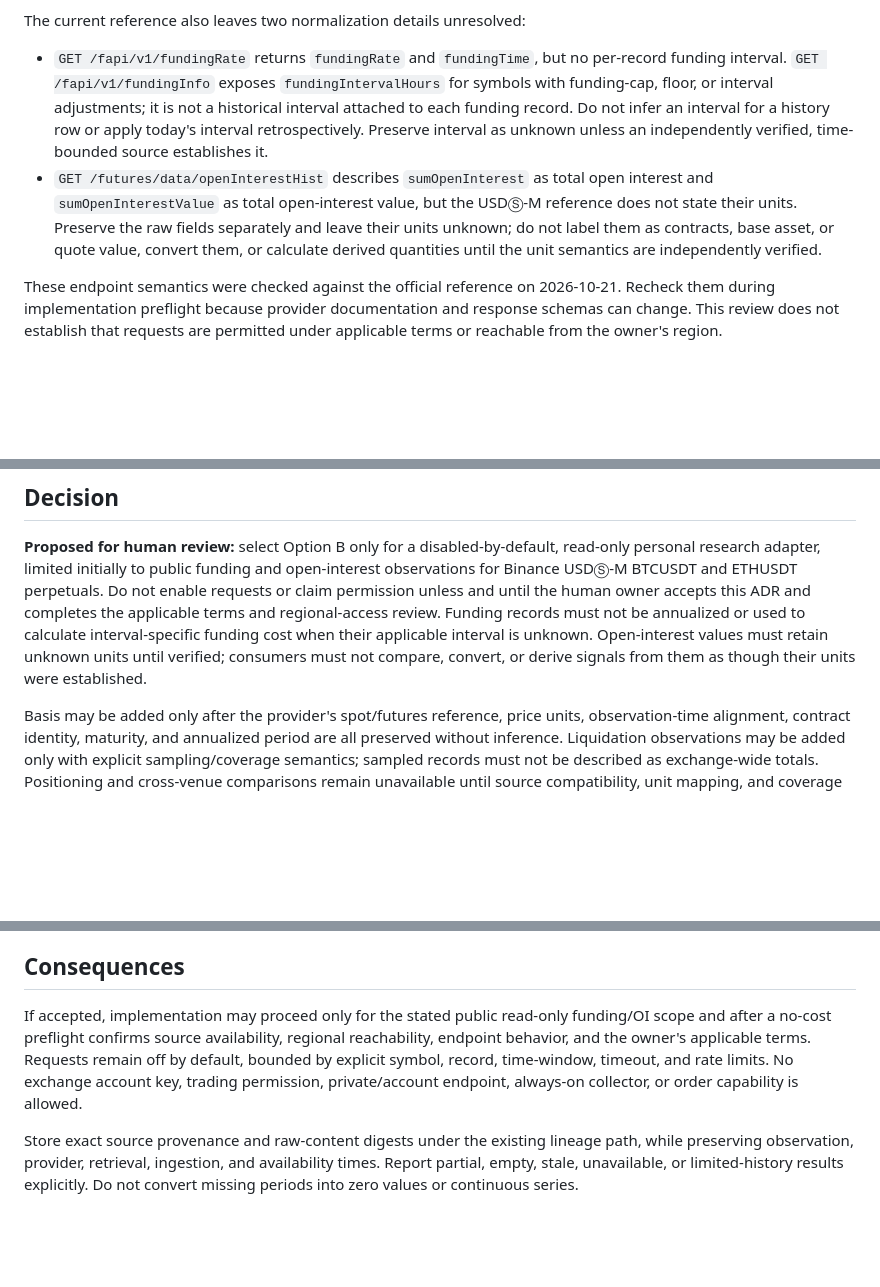
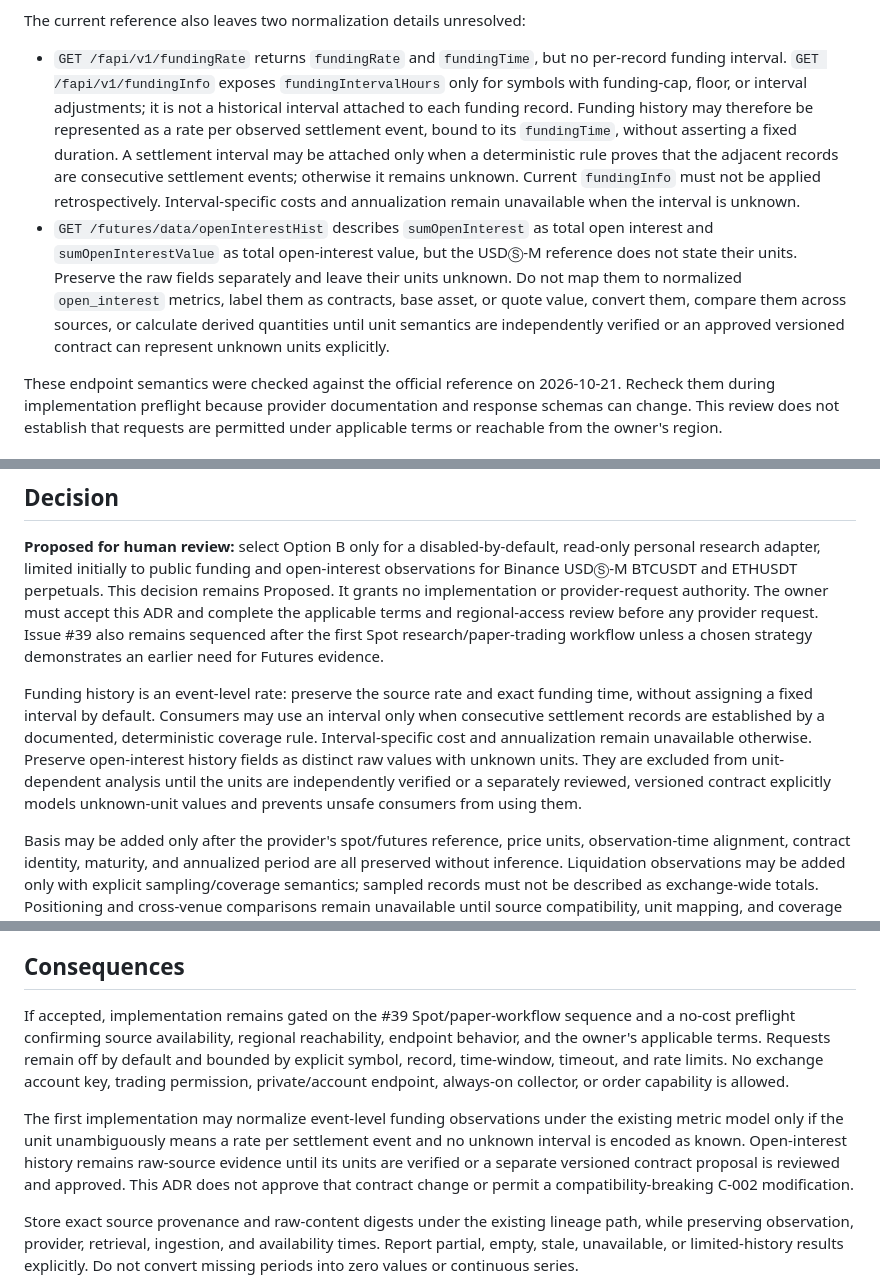
Before and after one commit to AnjanaKavinda/crypto-trading-ai-agent-platform, a Markdown page: docs/adr/ADR-0011-proposed-binance-usdm-personal-derivatives-scope.md, 3 parts joined by grey strips. Rendered like a GitHub page; blank space fills up the shorter version.

Commit message:
docs: clarify proposed Futures funding and OI semantics

```diff
--- a/docs/adr/ADR-0011-proposed-binance-usdm-personal-derivatives-scope.md
+++ b/docs/adr/ADR-0011-proposed-binance-usdm-personal-derivatives-scope.md
@@ -38,17 +38,23 @@ The current reference also leaves two normalization details unresolved:
 
 - `GET /fapi/v1/fundingRate` returns `fundingRate` and `fundingTime`, but no
   per-record funding interval. `GET /fapi/v1/fundingInfo` exposes
-  `fundingIntervalHours` for symbols with funding-cap, floor, or interval
+  `fundingIntervalHours` only for symbols with funding-cap, floor, or interval
   adjustments; it is not a historical interval attached to each funding
-  record. Do not infer an interval for a history row or apply today's interval
-  retrospectively. Preserve interval as unknown unless an independently
-  verified, time-bounded source establishes it.
+  record. Funding history may therefore be represented as a rate per observed
+  settlement event, bound to its `fundingTime`, without asserting a fixed
+  duration. A settlement interval may be attached only when a deterministic
+  rule proves that the adjacent records are consecutive settlement events;
+  otherwise it remains unknown. Current `fundingInfo` must not be applied
+  retrospectively. Interval-specific costs and annualization remain
+  unavailable when the interval is unknown.
 - `GET /futures/data/openInterestHist` describes `sumOpenInterest` as total
   open interest and `sumOpenInterestValue` as total open-interest value, but
   the USDⓈ-M reference does not state their units. Preserve the raw fields
-  separately and leave their units unknown; do not label them as contracts,
-  base asset, or quote value, convert them, or calculate derived quantities
-  until the unit semantics are independently verified.
+  separately and leave their units unknown. Do not map them to normalized
+  `open_interest` metrics, label them as contracts, base asset, or quote value,
+  convert them, compare them across sources, or calculate derived quantities
+  until unit semantics are independently verified or an approved versioned
+  contract can represent unknown units explicitly.
 
 These endpoint semantics were checked against the official reference on
 2026-10-21. Recheck them during implementation preflight because provider
@@ -89,12 +95,21 @@ Costs, risks, and constraints:
 **Proposed for human review:** select Option B only for a disabled-by-default,
 read-only personal research adapter, limited initially to public funding and
 open-interest observations for Binance USDⓈ-M BTCUSDT and ETHUSDT perpetuals.
-Do not enable requests or claim permission unless and until the human owner
-accepts this ADR and completes the applicable terms and regional-access review.
-Funding records must not be annualized or used to calculate interval-specific
-funding cost when their applicable interval is unknown. Open-interest values
-must retain unknown units until verified; consumers must not compare, convert,
-or derive signals from them as though their units were established.
+This decision remains Proposed. It grants no implementation or provider-request
+authority. The owner must accept this ADR and complete the applicable terms and
+regional-access review before any provider request. Issue #39 also remains
+sequenced after the first Spot research/paper-trading workflow unless a chosen
+strategy demonstrates an earlier need for Futures evidence.
+
+Funding history is an event-level rate: preserve the source rate and exact
+funding time, without assigning a fixed interval by default. Consumers may use
+an interval only when consecutive settlement records are established by a
+documented, deterministic coverage rule. Interval-specific cost and
+annualization remain unavailable otherwise. Preserve open-interest history
+fields as distinct raw values with unknown units. They are excluded from
+unit-dependent analysis until the units are independently verified or a
+separately reviewed, versioned contract explicitly models unknown-unit values
+and prevents unsafe consumers from using them.
 
 Basis may be added only after the provider's spot/futures reference, price
 units, observation-time alignment, contract identity, maturity, and annualized
@@ -120,12 +135,19 @@ normalizer must not fabricate continuity or extrapolate older history.
 
 ## Consequences
 
-If accepted, implementation may proceed only for the stated public read-only
-funding/OI scope and after a no-cost preflight confirms source availability,
-regional reachability, endpoint behavior, and the owner's applicable terms.
-Requests remain off by default, bounded by explicit symbol, record, time-window,
+If accepted, implementation remains gated on the #39 Spot/paper-workflow
+sequence and a no-cost preflight confirming source availability, regional
+reachability, endpoint behavior, and the owner's applicable terms. Requests
+remain off by default and bounded by explicit symbol, record, time-window,
 timeout, and rate limits. No exchange account key, trading permission,
 private/account endpoint, always-on collector, or order capability is allowed.
+
+The first implementation may normalize event-level funding observations under
+the existing metric model only if the unit unambiguously means a rate per
+settlement event and no unknown interval is encoded as known. Open-interest
+history remains raw-source evidence until its units are verified or a separate
+versioned contract proposal is reviewed and approved. This ADR does not approve
+that contract change or permit a compatibility-breaking C-002 modification.
 
 Store exact source provenance and raw-content digests under the existing
 lineage path, while preserving observation, provider, retrieval, ingestion,
```
Also changed, not shown: other parts of docs/adr/ADR-0011-proposed-binance-usdm-personal-derivatives-scope.md (+1 -1 lines).
